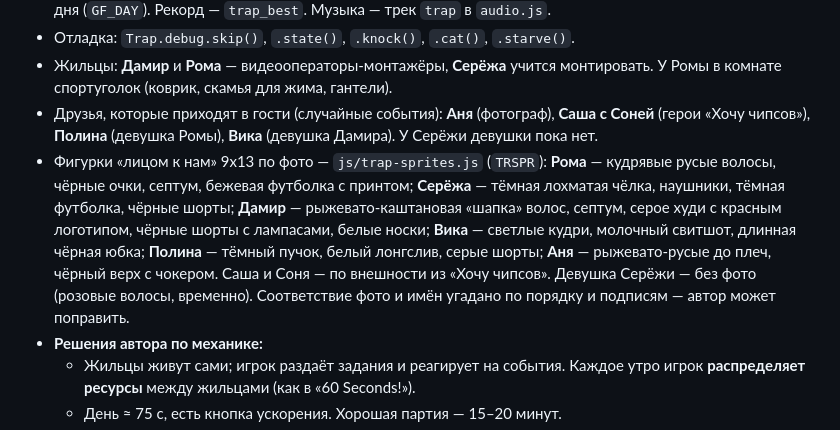
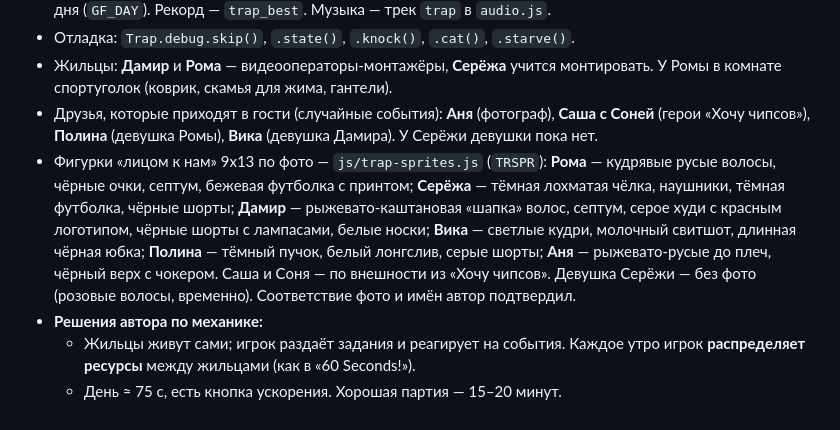
Before and after one commit to sanekxe1/chipsy-game, a Markdown page: CLAUDE.md, the part around the change. Drawn GitHub-style.

Commit message:
CLAUDE.md: автор подтвердил, кто есть кто на фото
Co-Authored-By: Claude Opus 5.5 <noreply@anthropic.com>

```diff
--- a/CLAUDE.md
+++ b/CLAUDE.md
@@ -80,7 +80,7 @@ python3 -m http.server 8765
 - Отладка: `Trap.debug.skip()`, `.state()`, `.knock()`, `.cat()`, `.starve()`.
 - Жильцы: **Дамир** и **Рома** — видеооператоры-монтажёры, **Серёжа** учится монтировать. У Ромы в комнате спортуголок (коврик, скамья для жима, гантели).
 - Друзья, которые приходят в гости (случайные события): **Аня** (фотограф), **Саша с Соней** (герои «Хочу чипсов»), **Полина** (девушка Ромы), **Вика** (девушка Дамира). У Серёжи девушки пока нет.
-- Фигурки «лицом к нам» 9x13 по фото — `js/trap-sprites.js` (`TRSPR`): **Рома** — кудрявые русые волосы, чёрные очки, септум, бежевая футболка с принтом; **Серёжа** — тёмная лохматая чёлка, наушники, тёмная футболка, чёрные шорты; **Дамир** — рыжевато-каштановая «шапка» волос, септум, серое худи с красным логотипом, чёрные шорты с лампасами, белые носки; **Вика** — светлые кудри, молочный свитшот, длинная чёрная юбка; **Полина** — тёмный пучок, белый лонгслив, серые шорты; **Аня** — рыжевато-русые до плеч, чёрный верх с чокером. Саша и Соня — по внешности из «Хочу чипсов». Девушка Серёжи — без фото (розовые волосы, временно). Соответствие фото и имён угадано по порядку и подписям — автор может поправить.
+- Фигурки «лицом к нам» 9x13 по фото — `js/trap-sprites.js` (`TRSPR`): **Рома** — кудрявые русые волосы, чёрные очки, септум, бежевая футболка с принтом; **Серёжа** — тёмная лохматая чёлка, наушники, тёмная футболка, чёрные шорты; **Дамир** — рыжевато-каштановая «шапка» волос, септум, серое худи с красным логотипом, чёрные шорты с лампасами, белые носки; **Вика** — светлые кудри, молочный свитшот, длинная чёрная юбка; **Полина** — тёмный пучок, белый лонгслив, серые шорты; **Аня** — рыжевато-русые до плеч, чёрный верх с чокером. Саша и Соня — по внешности из «Хочу чипсов». Девушка Серёжи — без фото (розовые волосы, временно). Соответствие фото и имён автор подтвердил.
 - **Решения автора по механике:**
   - Жильцы живут сами; игрок раздаёт задания и реагирует на события. Каждое утро игрок **распределяет ресурсы** между жильцами (как в «60 Seconds!»).
   - День ≈ 75 с, есть кнопка ускорения. Хорошая партия — 15–20 минут.
```
